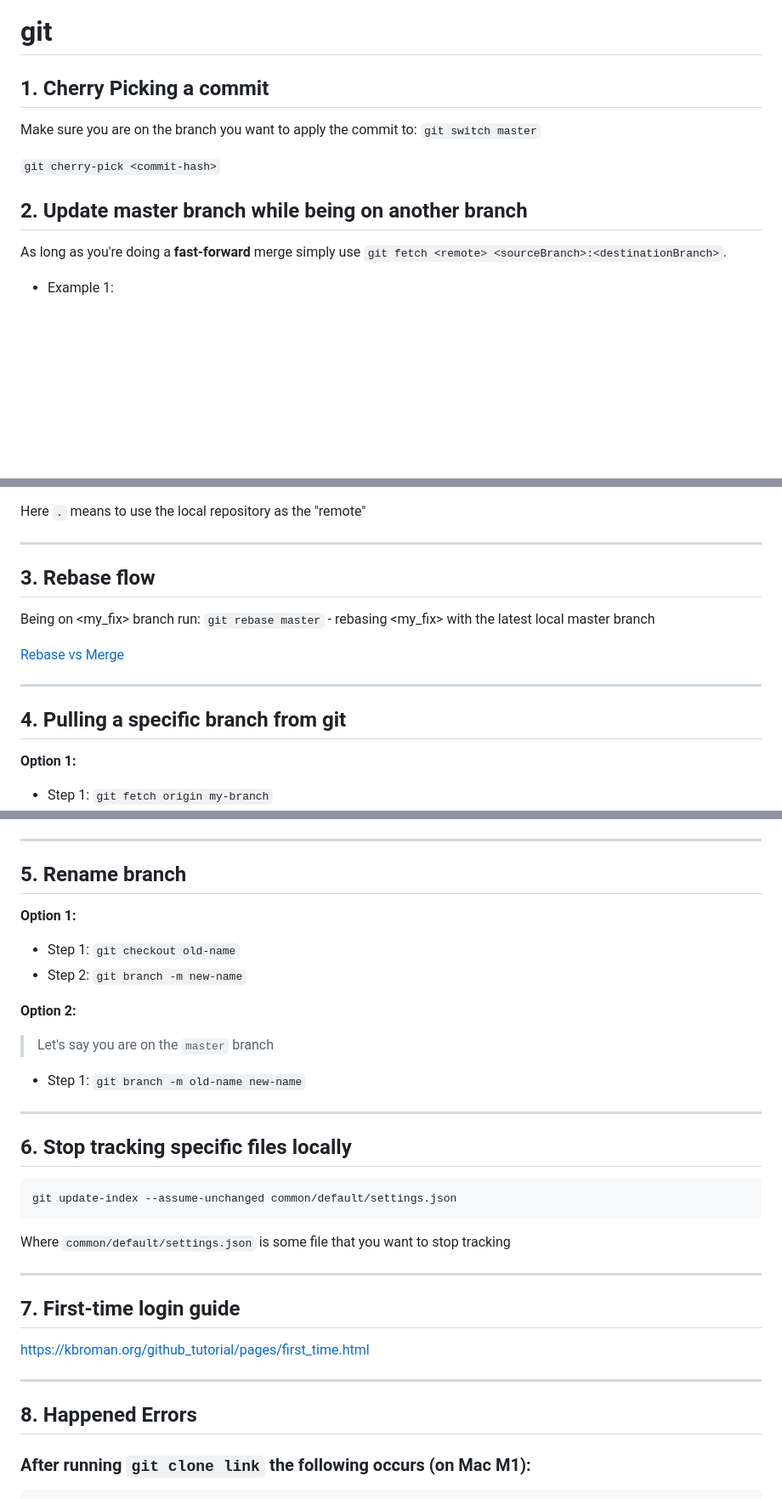
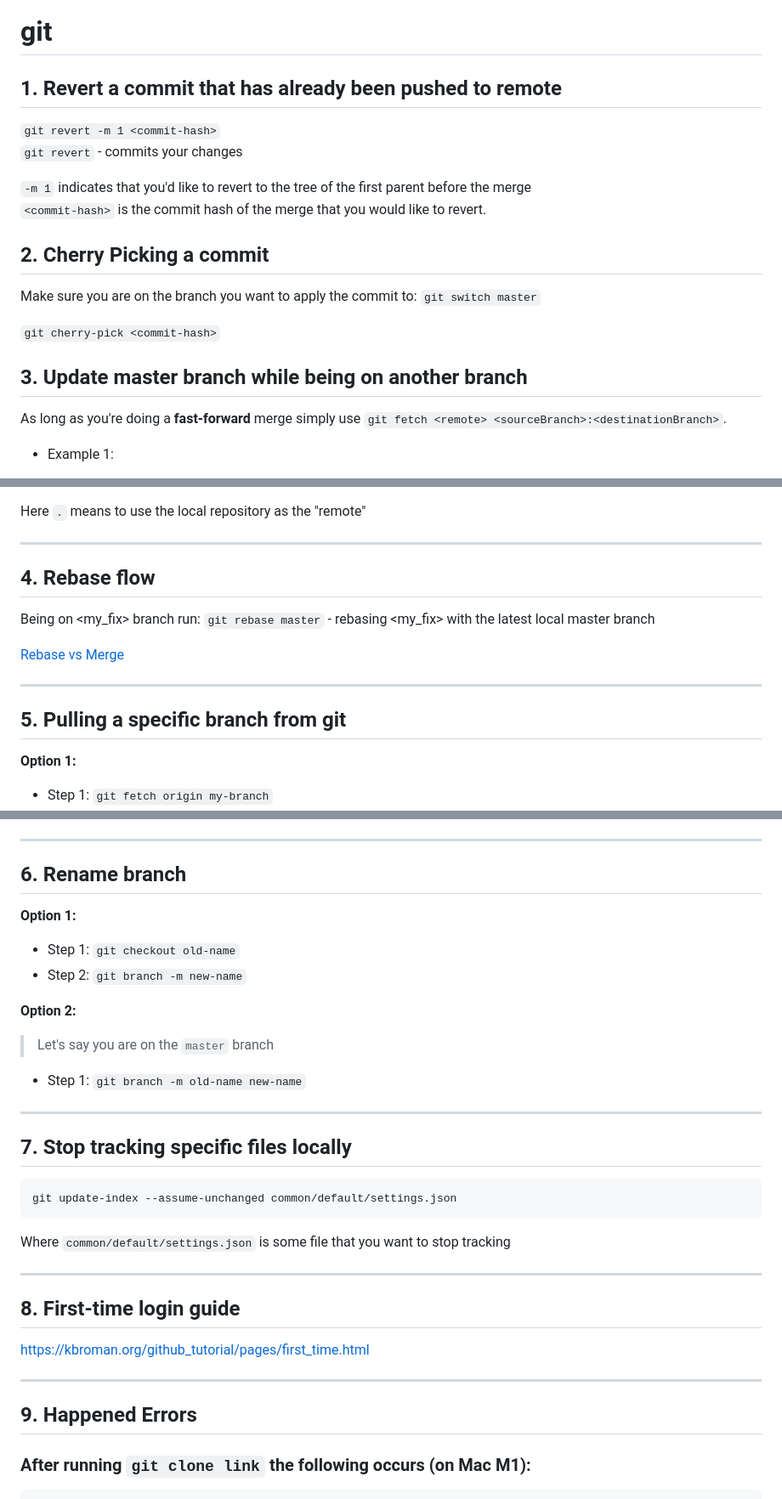
Before and after one commit to stepanenko/git-info, a Markdown page: README.md, 3 parts joined by grey strips. Shown at 85% size. Rendered like a GitHub page; blank space fills up the shorter version.

````diff
--- a/README.md
+++ b/README.md
@@ -1,13 +1,21 @@
 
 # git
 
-## 1. Cherry Picking a commit
+## 1. Revert a commit that has already been pushed to remote
+
+`git revert -m 1 <commit-hash>`
+`git revert` - commits your changes
+
+`-m 1` indicates that you'd like to revert to the tree of the first parent before the merge
+`<commit-hash>` is the commit hash of the merge that you would like to revert.
+
+## 2. Cherry Picking a commit
 
 Make sure you are on the branch you want to apply the commit to: `git switch master`
 
 `git cherry-pick <commit-hash>`
 
-## 2. Update master branch while being on another branch
+## 3. Update master branch while being on another branch
 
 As long as you're doing a **fast-forward** merge simply use `git fetch <remote> <sourceBranch>:<destinationBranch>`.
 
@@ -25,7 +33,7 @@ Here `.` means to use the local repository as the "remote"
 
 ---
 
-## 3. Rebase flow
+## 4. Rebase flow
 
 Being on <my_fix> branch run: `git rebase master` - rebasing <my_fix> with the latest local master branch
 
@@ -33,7 +41,7 @@ Being on <my_fix> branch run: `git rebase master` - rebasing <my_fix> with the l
 
 ---
 
-## 4. Pulling a specific branch from git
+## 5. Pulling a specific branch from git
 
 **Option 1:**
 
@@ -50,7 +58,7 @@ Being on <my_fix> branch run: `git rebase master` - rebasing <my_fix> with the l
 
 ---
 
-## 5. Rename branch
+## 6. Rename branch
 
 **Option 1:**
 
@@ -64,7 +72,7 @@ Being on <my_fix> branch run: `git rebase master` - rebasing <my_fix> with the l
 
 ---
 
-## 6. Stop tracking specific files locally
+## 7. Stop tracking specific files locally
 ```
 git update-index --assume-unchanged common/default/settings.json
 ```
@@ -72,13 +80,13 @@ Where `common/default/settings.json` is some file that you want to stop tracking
 
 ---
 
-## 7. First-time login guide
+## 8. First-time login guide
 
 https://kbroman.org/github_tutorial/pages/first_time.html
 
 ---
 
-## 8. Happened Errors
+## 9. Happened Errors
 
 ### After running `git clone link` the following occurs (on Mac M1):
 
````
